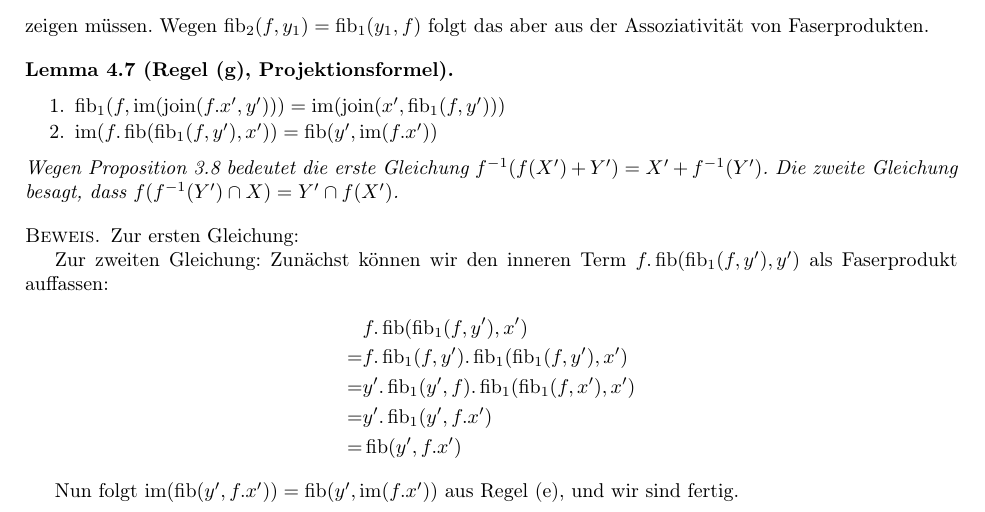
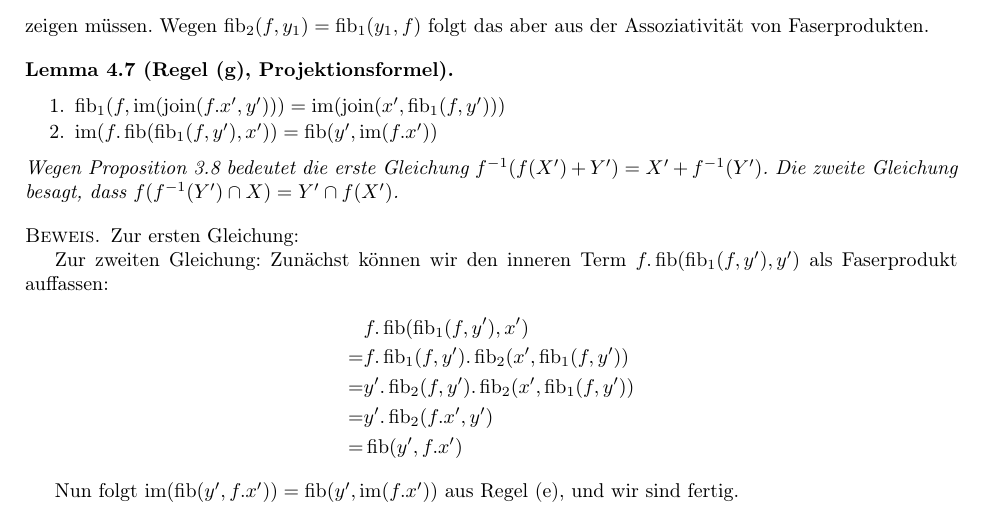
Before and after one commit to exit91/Rechnen-in-abelschen-Kategorien, a LaTeX paper (Handbuch.tex, which reads Rolands14.tex): part of page 6 of 6, cut so that both start at the same text. Compiled offline with pdfLaTeX.

Commit message:
small fix

```diff
--- a/Rolands14.tex
+++ b/Rolands14.tex
@@ -196,9 +196,9 @@ Zur zweiten Gleichung:
 Zunächst können wir den inneren Term $f.\fib(\fib_1(f,y'),y')$ als Faserprodukt auffassen:
 \begin{align*}
    & f.\fib(\fib_1(f,y'),x')
-\\=& f.\fib_1(f,y').\fib_1(\fib_1(f,y'),x')
-\\=& y'.\fib_1(y',f).\fib_1(\fib_1(f,x'),x')
-\\=& y'.\fib_1(y',f.x')
+\\=& f.\fib_1(f,y').\fib_2(x',\fib_1(f,y'))
+\\=& y'.\fib_2(f,y').\fib_2(x',\fib_1(f,y'))
+\\=& y'.\fib_2(f.x',y')
 \\=& \fib(y',f.x')
 \end{align*}
 
```
Also changed, not shown: Handbuch.pdf.
